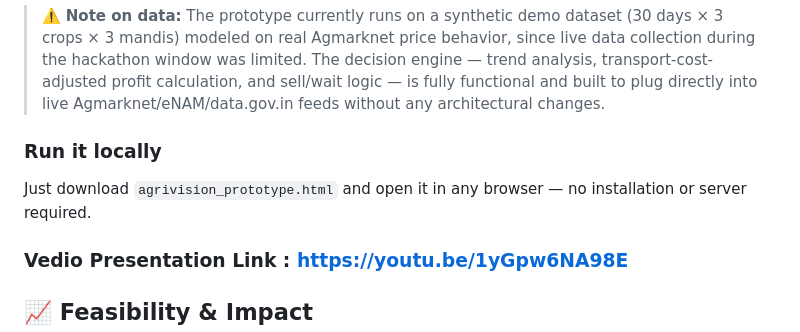
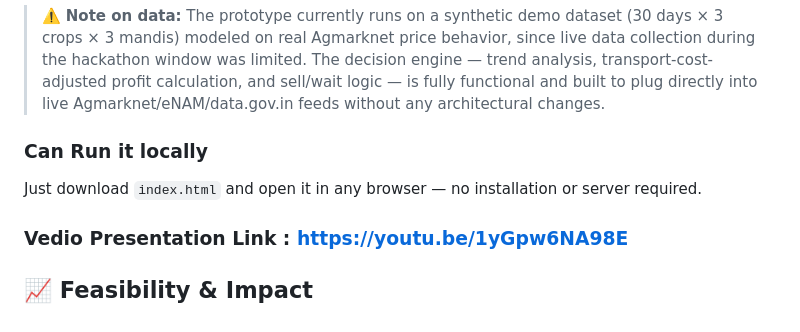
Before and after one commit to ishakalambe206-commits/AgriVisionAI, a Markdown page: README.md, the part around the change. GitHub-like rendering.

```diff
--- a/README.md
+++ b/README.md
@@ -56,8 +56,8 @@ This repository includes a **working interactive prototype** (`agrivision_protot
 
 > ⚠️ **Note on data:** The prototype currently runs on a synthetic demo dataset (30 days × 3 crops × 3 mandis) modeled on real Agmarknet price behavior, since live data collection during the hackathon window was limited. The decision engine — trend analysis, transport-cost-adjusted profit calculation, and sell/wait logic — is fully functional and built to plug directly into live Agmarknet/eNAM/data.gov.in feeds without any architectural changes.
 
-### Run it locally
-Just download `agrivision_prototype.html` and open it in any browser — no installation or server required.
+### Can Run it locally
+Just download `index.html` and open it in any browser — no installation or server required.
 
 ### Vedio Presentation Link : https://youtu.be/1yGpw6NA98E
 
```
